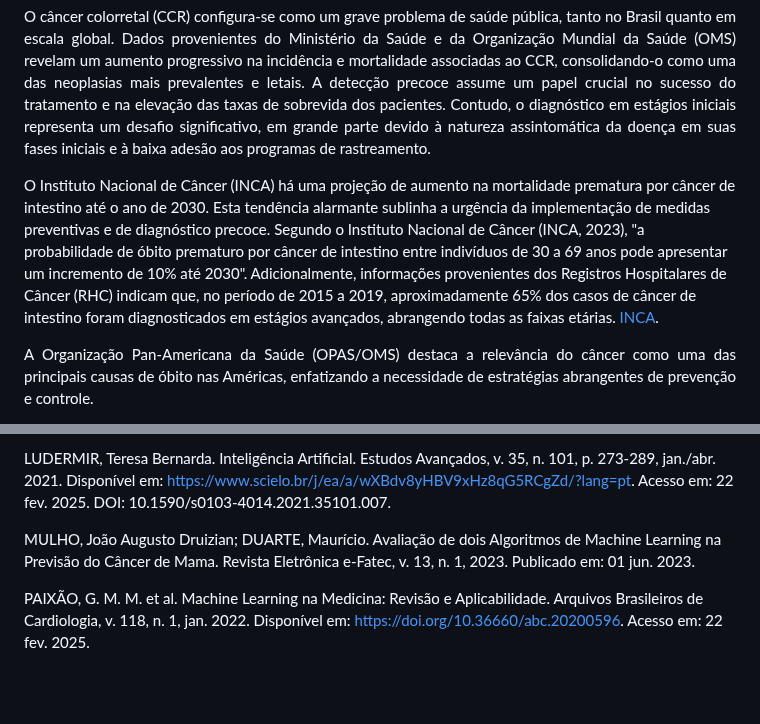
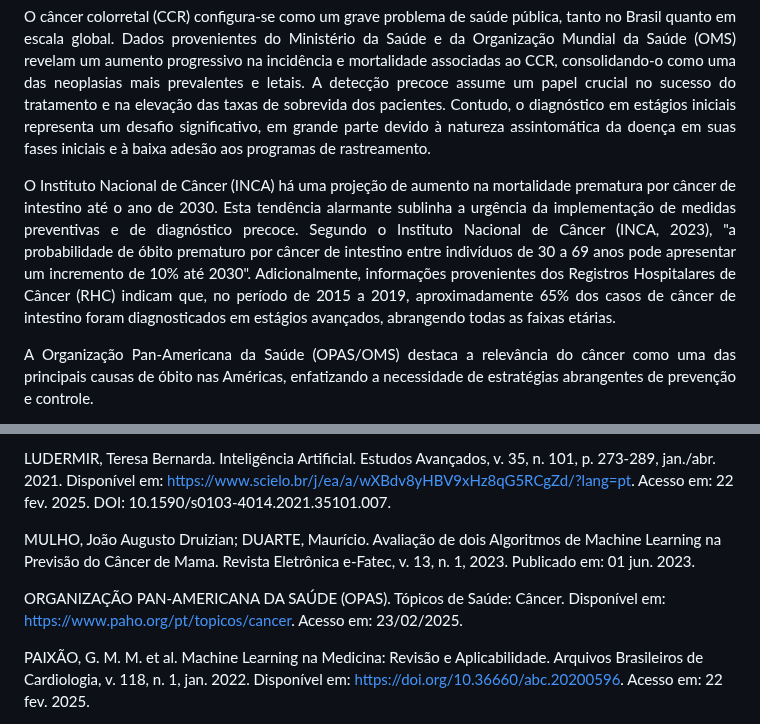
Before and after one commit to tbrayon/Deteccao-de-Cancer-Colorretal, a Markdown page: docs/contexto.md, 2 parts joined by grey strips. Drawn GitHub-style; blank space fills up the shorter version.

```diff
--- a/docs/contexto.md
+++ b/docs/contexto.md
@@ -62,7 +62,8 @@ O presente projeto tem como objetivo a análise de dados relacionados ao câncer
 <p align="justify">
 O câncer colorretal (CCR) configura-se como um grave problema de saúde pública, tanto no Brasil quanto em escala global. Dados provenientes do Ministério da Saúde e da Organização Mundial da Saúde (OMS) revelam um aumento progressivo na incidência e mortalidade associadas ao CCR, consolidando-o como uma das neoplasias mais prevalentes e letais. A detecção precoce assume um papel crucial no sucesso do tratamento e na elevação das taxas de sobrevida dos pacientes. Contudo, o diagnóstico em estágios iniciais representa um desafio significativo, em grande parte devido à natureza assintomática da doença em suas fases iniciais e à baixa adesão aos programas de rastreamento.</p>
 
-O Instituto Nacional de Câncer (INCA) há uma projeção de aumento na mortalidade prematura por câncer de intestino até o ano de 2030. Esta tendência alarmante sublinha a urgência da implementação de medidas preventivas e de diagnóstico precoce. Segundo o Instituto Nacional de Câncer (INCA, 2023), "a probabilidade de óbito prematuro por câncer de intestino entre indivíduos de 30 a 69 anos pode apresentar um incremento de 10% até 2030". Adicionalmente, informações provenientes dos Registros Hospitalares de Câncer (RHC) indicam que, no período de 2015 a 2019, aproximadamente 65% dos casos de câncer de intestino foram diagnosticados em estágios avançados, abrangendo todas as faixas etárias. [INCA](https://www.gov.br/inca/pt-br/assuntos/noticias/2023/inca-preve-aumento-da-mortalidade-prematura-por-cancer-de-intestino-ate-2030).
+<p align="justify">
+O Instituto Nacional de Câncer (INCA) há uma projeção de aumento na mortalidade prematura por câncer de intestino até o ano de 2030. Esta tendência alarmante sublinha a urgência da implementação de medidas preventivas e de diagnóstico precoce. Segundo o Instituto Nacional de Câncer (INCA, 2023), "a probabilidade de óbito prematuro por câncer de intestino entre indivíduos de 30 a 69 anos pode apresentar um incremento de 10% até 2030". Adicionalmente, informações provenientes dos Registros Hospitalares de Câncer (RHC) indicam que, no período de 2015 a 2019, aproximadamente 65% dos casos de câncer de intestino foram diagnosticados em estágios avançados, abrangendo todas as faixas etárias.</p>
 
 <p align="justify">
 A Organização Pan-Americana da Saúde (OPAS/OMS) destaca a relevância do câncer como uma das principais causas de óbito nas Américas, enfatizando a necessidade de estratégias abrangentes de prevenção e controle.</p>
@@ -216,6 +217,8 @@ LUDERMIR, Teresa Bernarda. Inteligência Artificial. Estudos Avançados, v. 35,
 
 MULHO, João Augusto Druizian; DUARTE, Maurício. Avaliação de dois Algoritmos de Machine Learning na Previsão do Câncer de Mama. Revista Eletrônica e-Fatec, v. 13, n. 1, 2023. Publicado em: 01 jun. 2023.
 
+ORGANIZAÇÃO PAN-AMERICANA DA SAÚDE (OPAS). Tópicos de Saúde: Câncer. Disponível em: https://www.paho.org/pt/topicos/cancer. Acesso em: 23/02/2025.
+
 PAIXÃO, G. M. M. et al. Machine Learning na Medicina: Revisão e Aplicabilidade. Arquivos Brasileiros de Cardiologia, v. 118, n. 1, jan. 2022. Disponível em: https://doi.org/10.36660/abc.20200596. Acesso em: 22 fev. 2025.
 
 SANTOS, Jeferson Antônio; NASCIMENTO FILHO, Antonio Carlos Maniglia; HISSAYASSU, Gabriela Yaeko; PIASSA, João Pedro Monteiro; SILVA, Pedro Henrique de Souza Sandim. Câncer colorretal – uma revisão abrangente sobre a epidemiologia, fatores de risco, fisiopatologia, diagnóstico e tratamento. Brazilian Journal of Health Review, Curitiba, v. 7, n. 2, p. 01-12, mar./abr. 2024. Disponível em: https://ojs.brazilianjournals.com.br/ojs/index.php/BJHR/article/view/68695/48709. Acesso em: 23 fev. 2025.
```
Also changed, not shown: other parts of docs/contexto.md (+1 -1 lines).
